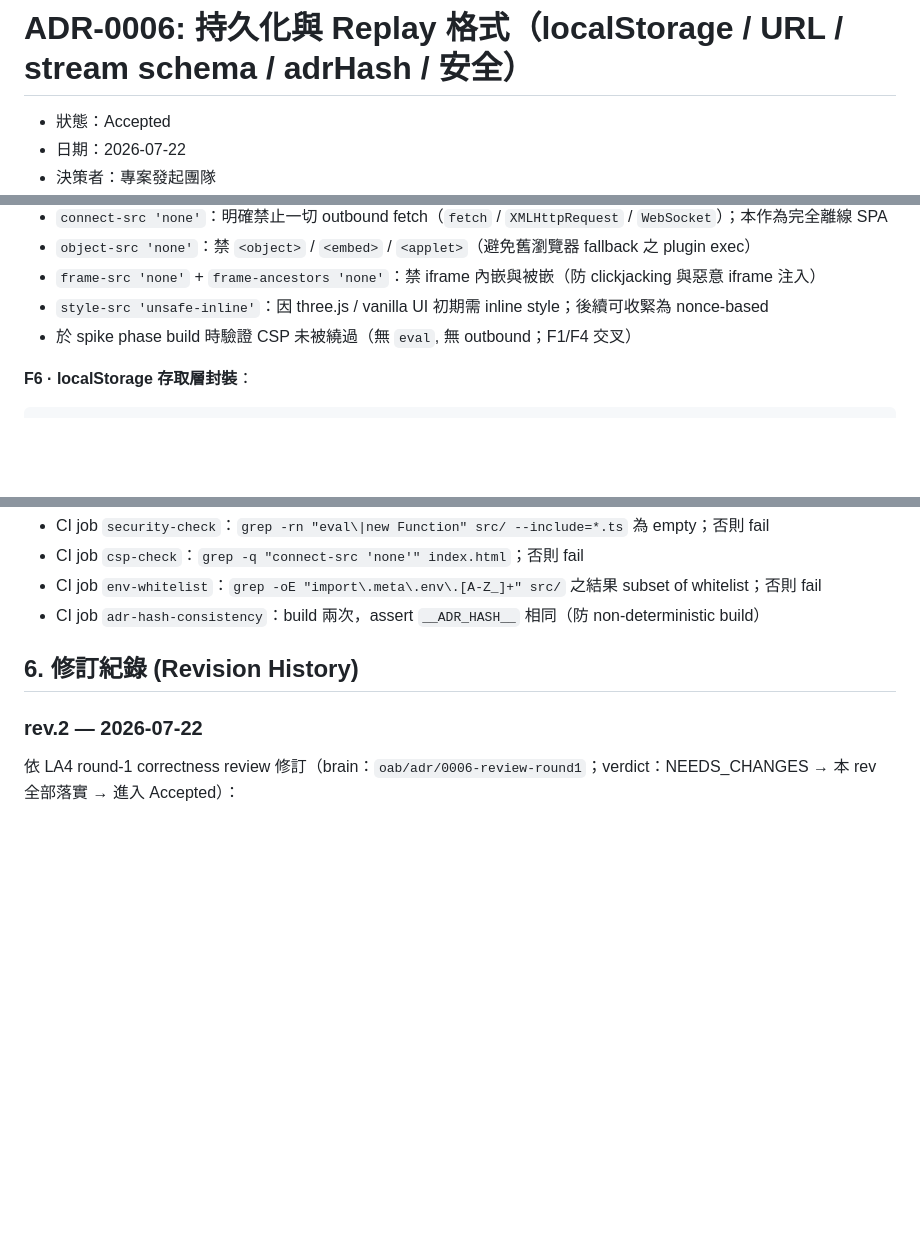
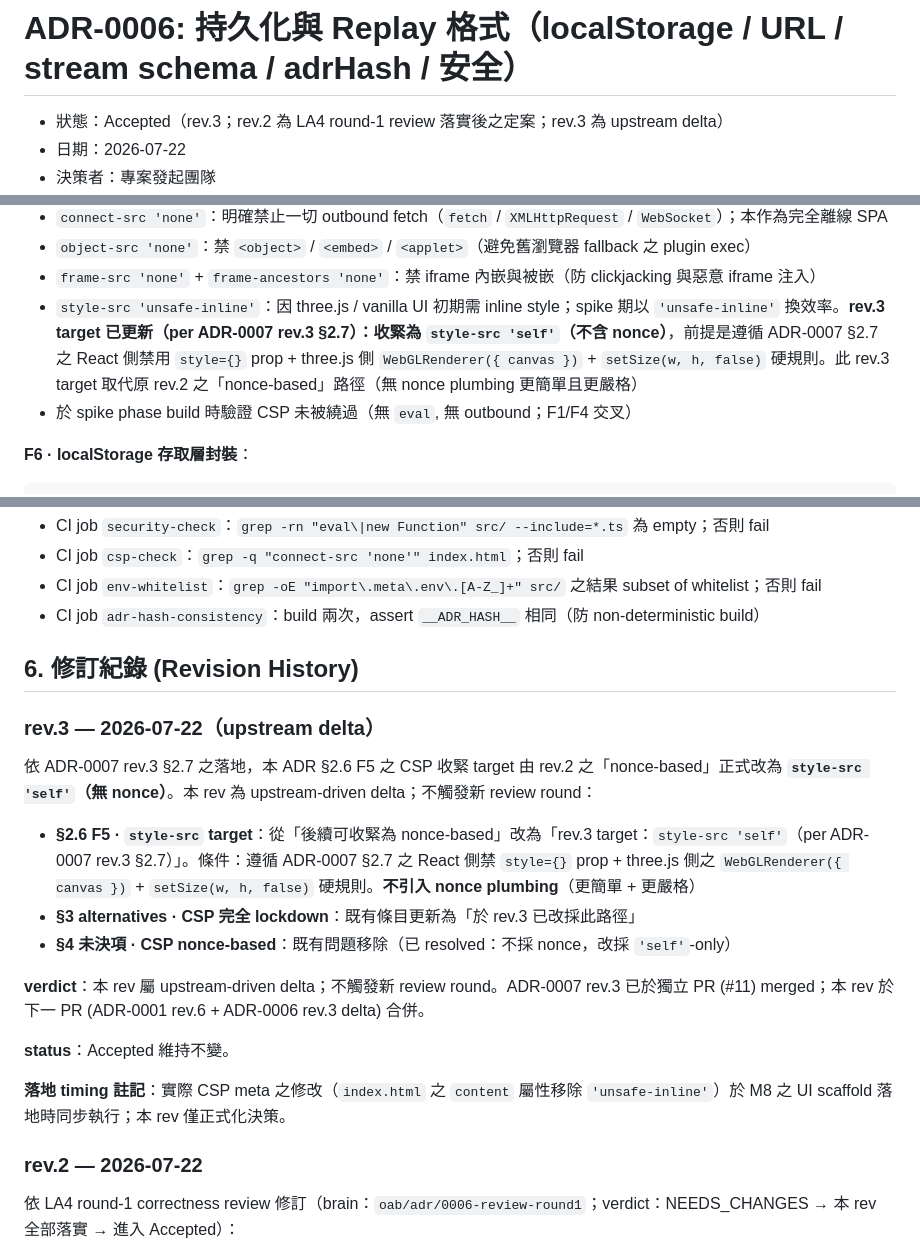
Before and after one commit to topweedev/tetris-XL, a Markdown page: docs/adr/0006-persistence-and-replay.md, 3 parts joined by grey strips. Rendered like a GitHub page; blank space fills up the shorter version.

```diff
--- a/docs/adr/0006-persistence-and-replay.md
+++ b/docs/adr/0006-persistence-and-replay.md
@@ -10,7 +10,7 @@ tags: [adr, tetris-xl, persistence, replay, localstorage, url-query, adrhash, sc
 
 # ADR-0006: 持久化與 Replay 格式（localStorage / URL / stream schema / adrHash / 安全）
 
-- 狀態：Accepted
+- 狀態：Accepted（rev.3；rev.2 為 LA4 round-1 review 落實後之定案；rev.3 為 upstream delta）
 - 日期：2026-07-22
 - 決策者：專案發起團隊
 - 相關文件：
@@ -515,7 +515,7 @@ export const ReplayStreamSchema = z.object({
 - `connect-src 'none'`：明確禁止一切 outbound fetch（`fetch` / `XMLHttpRequest` / `WebSocket`）；本作為完全離線 SPA
 - `object-src 'none'`：禁 `<object>` / `<embed>` / `<applet>`（避免舊瀏覽器 fallback 之 plugin exec）
 - `frame-src 'none'` + `frame-ancestors 'none'`：禁 iframe 內嵌與被嵌（防 clickjacking 與惡意 iframe 注入）
-- `style-src 'unsafe-inline'`：因 three.js / vanilla UI 初期需 inline style；後續可收緊為 nonce-based
+- `style-src 'unsafe-inline'`：因 three.js / vanilla UI 初期需 inline style；spike 期以 `'unsafe-inline'` 換效率。**rev.3 target 已更新（per ADR-0007 rev.3 §2.7）：收緊為 `style-src 'self'`（不含 nonce）**，前提是遵循 ADR-0007 §2.7 之 React 側禁用 `style={}` prop + three.js 側 `WebGLRenderer({ canvas })` + `setSize(w, h, false)` 硬規則。此 rev.3 target 取代原 rev.2 之「nonce-based」路徑（無 nonce plumbing 更簡單且更嚴格）
 - 於 spike phase build 時驗證 CSP 未被繞過（無 `eval`, 無 outbound；F1/F4 交叉）
 
 **F6 · localStorage 存取層封裝**：
@@ -840,6 +840,20 @@ assert(state.fsmState === 'GAME_OVER' || footer.outcome !== 0, `outcome mismatch
 
 ## 6. 修訂紀錄 (Revision History)
 
+### rev.3 — 2026-07-22（upstream delta）
+
+依 ADR-0007 rev.3 §2.7 之落地，本 ADR §2.6 F5 之 CSP 收緊 target 由 rev.2 之「nonce-based」正式改為 **`style-src 'self'`（無 nonce）**。本 rev 為 upstream-driven delta；不觸發新 review round：
+
+- **§2.6 F5 · `style-src` target**：從「後續可收緊為 nonce-based」改為「rev.3 target：`style-src 'self'`（per ADR-0007 rev.3 §2.7）」。條件：遵循 ADR-0007 §2.7 之 React 側禁 `style={}` prop + three.js 側之 `WebGLRenderer({ canvas })` + `setSize(w, h, false)` 硬規則。**不引入 nonce plumbing**（更簡單 + 更嚴格）
+- **§3 alternatives · CSP 完全 lockdown**：既有條目更新為「於 rev.3 已改採此路徑」
+- **§4 未決項 · CSP nonce-based**：既有問題移除（已 resolved：不採 nonce，改採 `'self'`-only）
+
+**verdict**：本 rev 屬 upstream-driven delta；不觸發新 review round。ADR-0007 rev.3 已於獨立 PR (#11) merged；本 rev 於下一 PR (ADR-0001 rev.6 + ADR-0006 rev.3 delta) 合併。
+
+**status**：Accepted 維持不變。
+
+**落地 timing 註記**：實際 CSP meta 之修改（`index.html` 之 `content` 屬性移除 `'unsafe-inline'`）於 M8 之 UI scaffold 落地時同步執行；本 rev 僅正式化決策。
+
 ### rev.2 — 2026-07-22
 
 依 LA4 round-1 correctness review 修訂（brain：`oab/adr/0006-review-round1`；verdict：NEEDS_CHANGES → 本 rev 全部落實 → 進入 Accepted）：
```
Also changed, not shown: other parts of docs/adr/0006-persistence-and-replay.md (+2 -2 lines), docs/adr/0001-project-architecture.md (+13 -3 lines).
